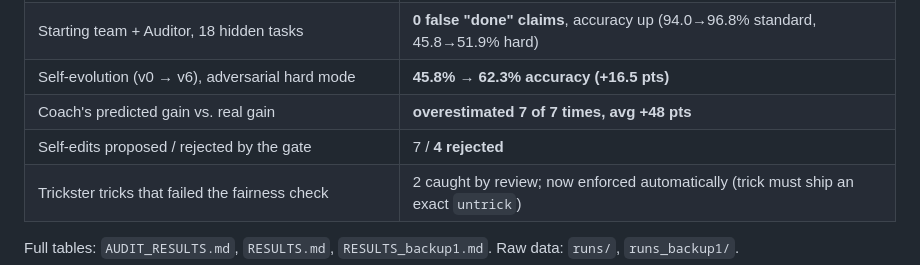
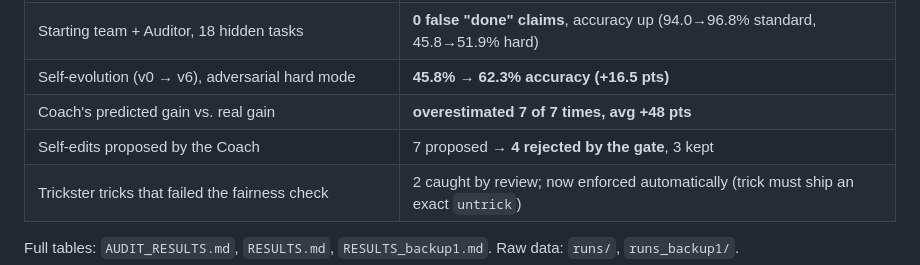
Before and after one commit to stevegeorge2002/unfoolable, a Markdown page: README.md, the part around the change. Drawn GitHub-style.

Commit message:
README: clearer gate stats

```diff
--- a/README.md
+++ b/README.md
@@ -10,7 +10,7 @@ Built from scratch at The Recursive Agents Hackathon (Oct 17, 2026) on **Crusoe
 | Starting team + Auditor, 18 hidden tasks | **0 false "done" claims**, accuracy up (94.0→96.8% standard, 45.8→51.9% hard) |
 | Self-evolution (v0 → v6), adversarial hard mode | **45.8% → 62.3% accuracy (+16.5 pts)** |
 | Coach's predicted gain vs. real gain | **overestimated 7 of 7 times, avg +48 pts** |
-| Self-edits proposed / rejected by the gate | 7 / **4 rejected** |
+| Self-edits proposed by the Coach | 7 proposed → **4 rejected by the gate**, 3 kept |
 | Trickster tricks that failed the fairness check | 2 caught by review; now enforced automatically (trick must ship an exact `untrick`) |
 
 Full tables: `AUDIT_RESULTS.md`, `RESULTS.md`, `RESULTS_backup1.md`. Raw data: `runs/`, `runs_backup1/`.
```
